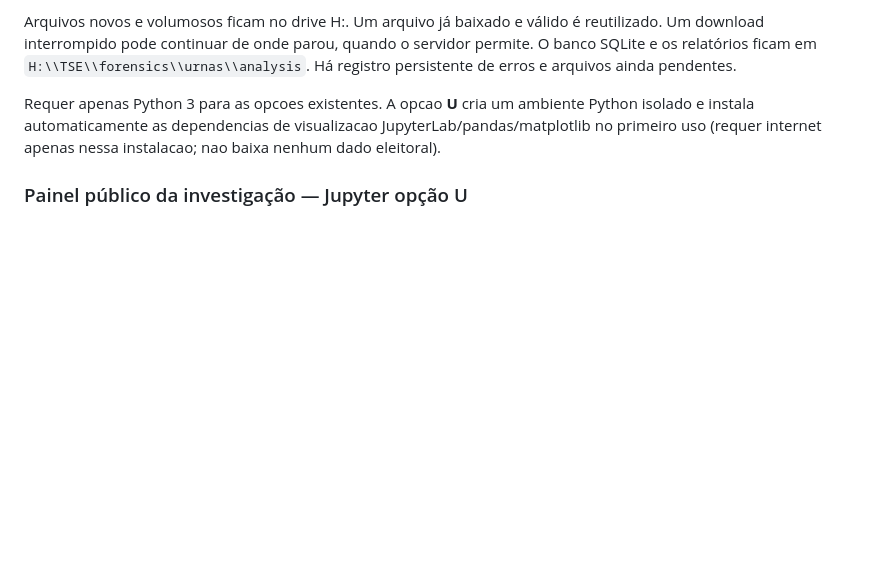
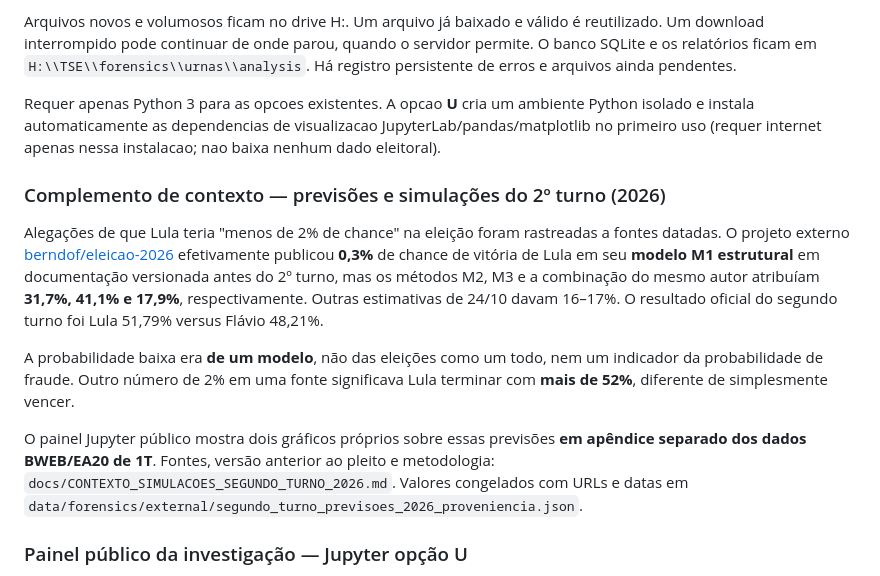
Before and after one commit to rubentrancoso/TSE, a Markdown page: README.md, the part around the change. Drawn GitHub-style; blank space fills up the shorter version.

Commit message:
Document forensic distinction between under-2%-chance structural model and broader runoff forecasts

```diff
--- a/README.md
+++ b/README.md
@@ -33,6 +33,30 @@ Requer apenas Python 3 para as opcoes existentes. A opcao **U** cria um
 ambiente Python isolado e instala automaticamente as dependencias de
 visualizacao JupyterLab/pandas/matplotlib no primeiro uso (requer internet
 apenas nessa instalacao; nao baixa nenhum dado eleitoral).
+
+### Complemento de contexto — previsões e simulações do 2º turno (2026)
+
+Alegações de que Lula teria "menos de 2% de chance" na eleição
+foram rastreadas a fontes datadas. O projeto externo
+[berndof/eleicao-2026](https://github.com/berndof/eleicao-2026)
+efetivamente publicou **0,3%** de chance de vitória de Lula em seu
+**modelo M1 estrutural** em documentação versionada antes do 2º turno,
+mas os métodos M2, M3 e a combinação do mesmo autor atribuíam
+**31,7%, 41,1% e 17,9%**, respectivamente. Outras estimativas
+de 24/10 davam 16–17%. O resultado oficial do segundo turno
+foi Lula 51,79% versus Flávio 48,21%.
+
+A probabilidade baixa era **de um modelo**, não das eleições
+como um todo, nem um indicador da probabilidade de fraude.
+Outro número de 2% em uma fonte significava Lula terminar
+com **mais de 52%**, diferente de simplesmente vencer.
+
+O painel Jupyter público mostra dois gráficos próprios sobre
+essas previsões **em apêndice separado dos dados BWEB/EA20 de 1T**.
+Fontes, versão anterior ao pleito e metodologia:
+`docs/CONTEXTO_SIMULACOES_SEGUNDO_TURNO_2026.md`.
+Valores congelados com URLs e datas em
+`data/forensics/external/segundo_turno_previsoes_2026_proveniencia.json`.
 
 ### Painel público da investigação — Jupyter opção U
 
```
